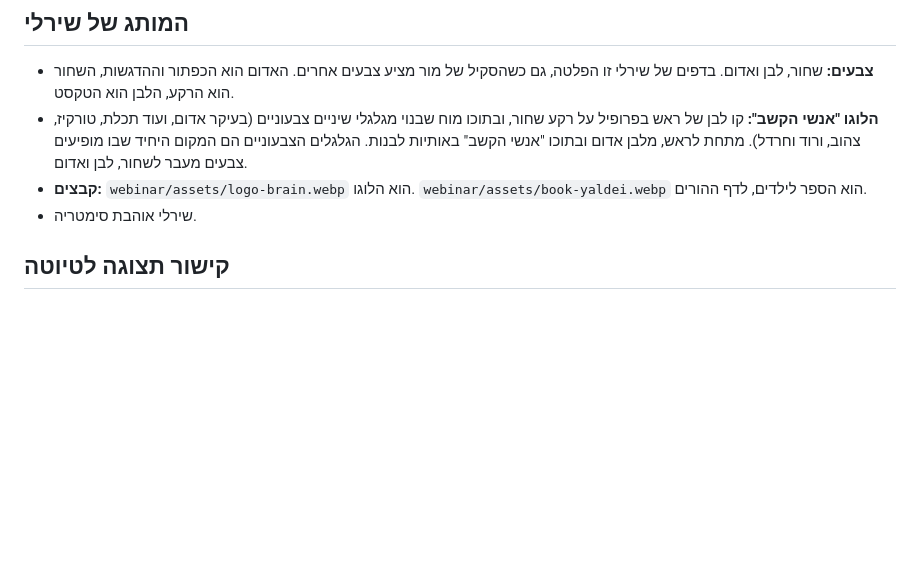
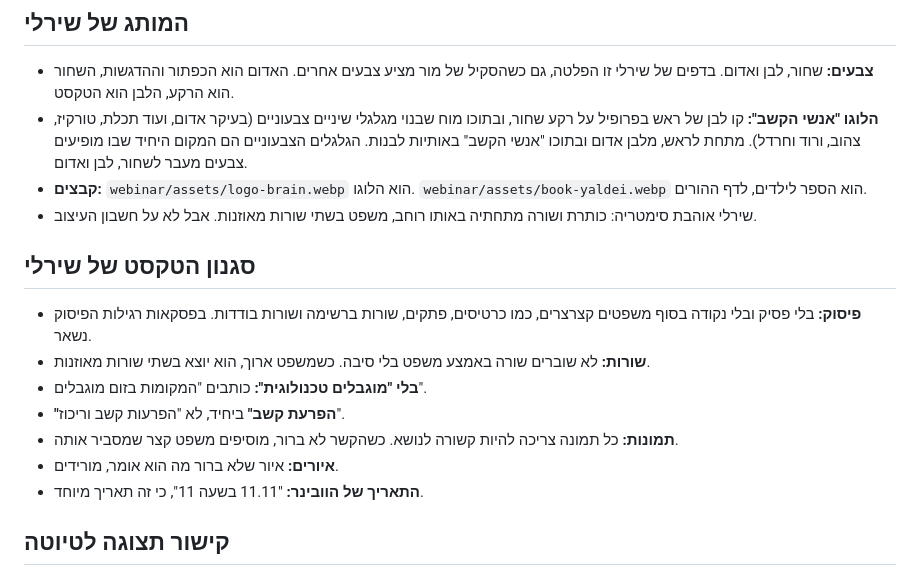
Before and after one commit to mor-nextlevel/shirley-hershko, a Markdown page: CLAUDE.md, the part around the change. GitHub-like rendering; blank space fills up the shorter version.

Commit message:
CLAUDE.md: כללי הסגנון של שירלי (פיסוק, שורות, סימטריה, תמונות)

```diff
--- a/CLAUDE.md
+++ b/CLAUDE.md
@@ -108,7 +108,17 @@ git push
 - **צבעים:** שחור, לבן ואדום. בדפים של שירלי זו הפלטה, גם כשהסקיל של מור מציע צבעים אחרים. האדום הוא הכפתור וההדגשות, השחור הוא הרקע, הלבן הוא הטקסט.
 - **הלוגו "אנשי הקשב":** קו לבן של ראש בפרופיל על רקע שחור, ובתוכו מוח שבנוי מגלגלי שיניים צבעוניים (בעיקר אדום, ועוד תכלת, טורקיז, צהוב, ורוד וחרדל). מתחת לראש, מלבן אדום ובתוכו "אנשי הקשב" באותיות לבנות. הגלגלים הצבעוניים הם המקום היחיד שבו מופיעים צבעים מעבר לשחור, לבן ואדום.
 - **קבצים:** `webinar/assets/logo-brain.webp` הוא הלוגו. `webinar/assets/book-yaldei.webp` הוא הספר לילדים, לדף ההורים.
-- שירלי אוהבת סימטריה.
+- שירלי אוהבת סימטריה: כותרת ושורה מתחתיה באותו רוחב, משפט בשתי שורות מאוזנות. אבל לא על חשבון העיצוב.
+
+## סגנון הטקסט של שירלי
+
+- **פיסוק:** בלי פסיק ובלי נקודה בסוף משפטים קצרצרים, כמו כרטיסים, פתקים, שורות ברשימה ושורות בודדות. בפסקאות רגילות הפיסוק נשאר.
+- **שורות:** לא שוברים שורה באמצע משפט בלי סיבה. כשמשפט ארוך, הוא יוצא בשתי שורות מאוזנות.
+- **בלי "מוגבלים טכנולוגית":** כותבים "המקומות בזום מוגבלים".
+- **"הפרעת קשב"** ביחיד, לא "הפרעות קשב וריכוז".
+- **תמונות:** כל תמונה צריכה להיות קשורה לנושא. כשהקשר לא ברור, מוסיפים משפט קצר שמסביר אותה.
+- **איורים:** איור שלא ברור מה הוא אומר, מורידים.
+- **התאריך של הוובינר:** "11.11 בשעה 11", כי זה תאריך מיוחד.
 
 ## קישור תצוגה לטיוטה
 
```
